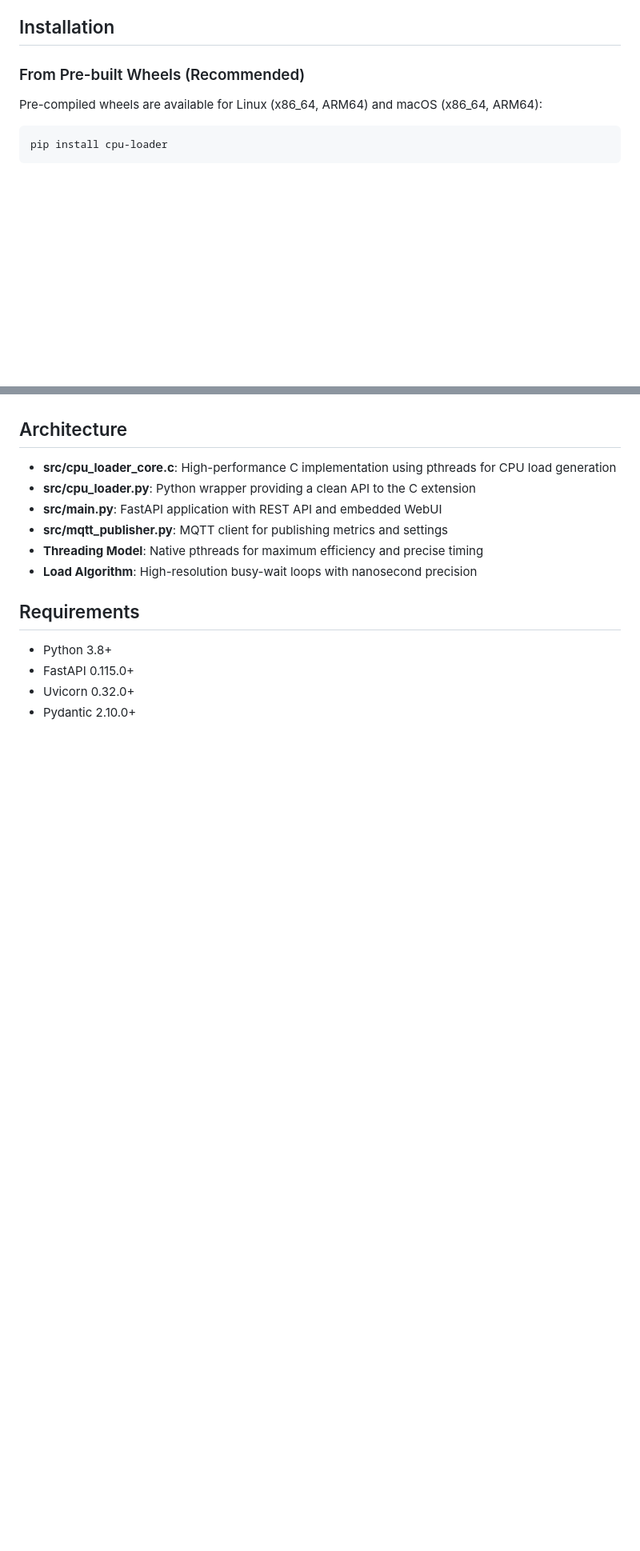
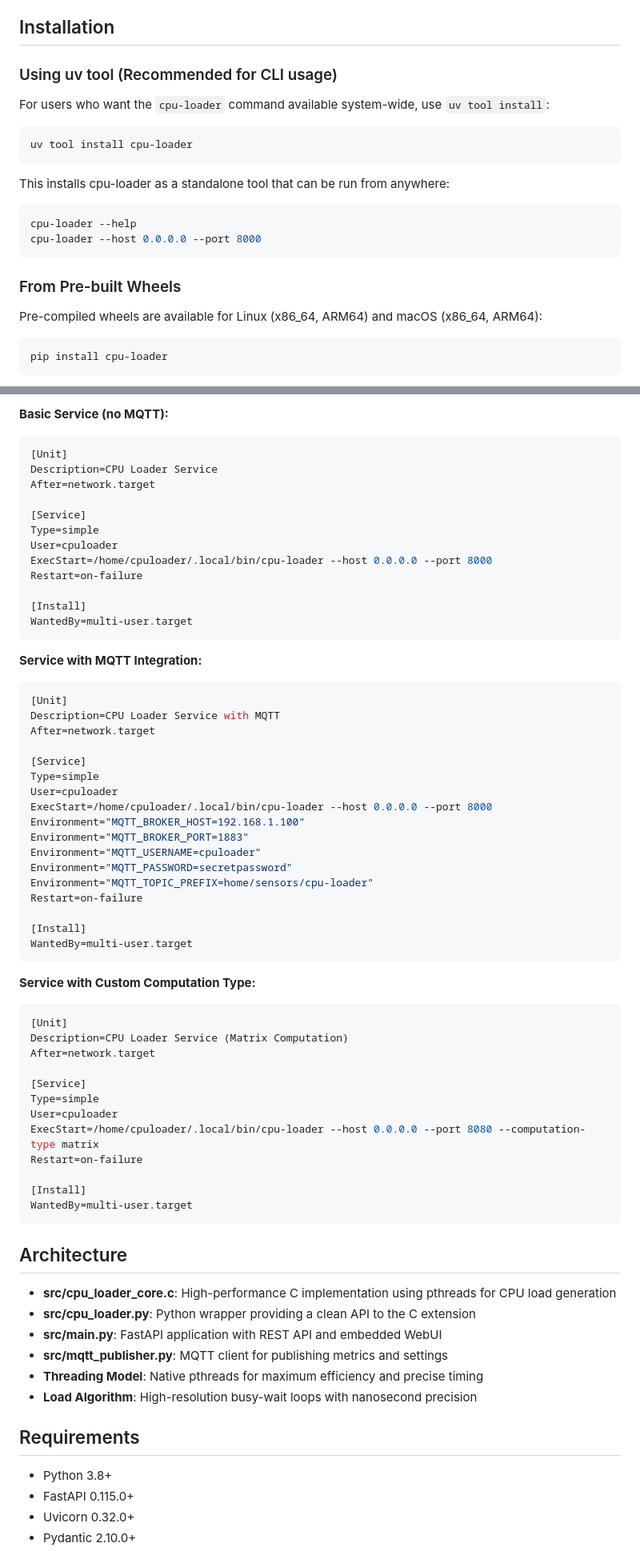
Before and after one commit to the78mole/cpu-loader, a Markdown page: README.md, 2 parts joined by grey strips. Shown at 80% size. Rendered like a GitHub page; blank space fills up the shorter version.

````diff
--- a/README.md
+++ b/README.md
@@ -57,7 +57,22 @@ A tool to generate CPU load on a system with runtime configuration through a Web
 
 ## Installation
 
-### From Pre-built Wheels (Recommended)
+### Using uv tool (Recommended for CLI usage)
+
+For users who want the `cpu-loader` command available system-wide, use `uv tool install`:
+
+```bash
+uv tool install cpu-loader
+```
+
+This installs cpu-loader as a standalone tool that can be run from anywhere:
+
+```bash
+cpu-loader --help
+cpu-loader --host 0.0.0.0 --port 8000
+```
+
+### From Pre-built Wheels
 
 Pre-compiled wheels are available for Linux (x86_64, ARM64) and macOS (x86_64, ARM64):
 
@@ -348,3 +438,56 @@ The demo script:
+**Basic Service (no MQTT):**
+```ini
+[Unit]
+Description=CPU Loader Service
+After=network.target
+
+[Service]
+Type=simple
+User=cpuloader
+ExecStart=/home/cpuloader/.local/bin/cpu-loader --host 0.0.0.0 --port 8000
+Restart=on-failure
+
+[Install]
+WantedBy=multi-user.target
+```
+
+**Service with MQTT Integration:**
+```ini
+[Unit]
+Description=CPU Loader Service with MQTT
+After=network.target
+
+[Service]
+Type=simple
+User=cpuloader
+ExecStart=/home/cpuloader/.local/bin/cpu-loader --host 0.0.0.0 --port 8000
+Environment="MQTT_BROKER_HOST=192.168.1.100"
+Environment="MQTT_BROKER_PORT=1883"
+Environment="MQTT_USERNAME=cpuloader"
+Environment="MQTT_PASSWORD=secretpassword"
+Environment="MQTT_TOPIC_PREFIX=home/sensors/cpu-loader"
+Restart=on-failure
+
+[Install]
+WantedBy=multi-user.target
+```
+
+**Service with Custom Computation Type:**
+```ini
+[Unit]
+Description=CPU Loader Service (Matrix Computation)
+After=network.target
+
+[Service]
+Type=simple
+User=cpuloader
+ExecStart=/home/cpuloader/.local/bin/cpu-loader --host 0.0.0.0 --port 8080 --computation-type matrix
+Restart=on-failure
+
+[Install]
+WantedBy=multi-user.target
+```
+
 ## Architecture
 
 - **src/cpu_loader_core.c**: High-performance C implementation using pthreads for CPU load generation
````
Also changed, not shown: other parts of README.md (+75 -0 lines).
